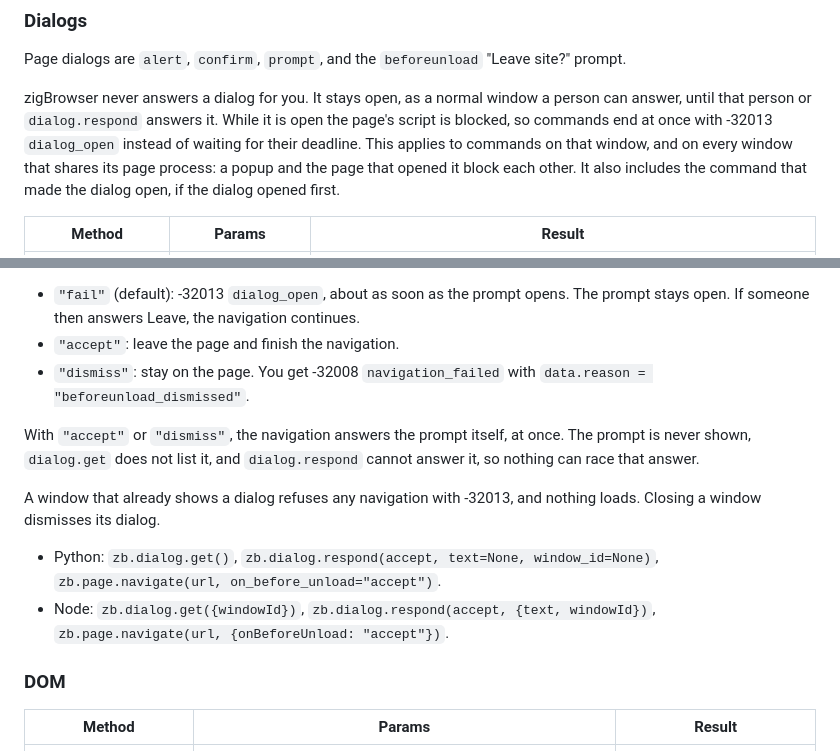
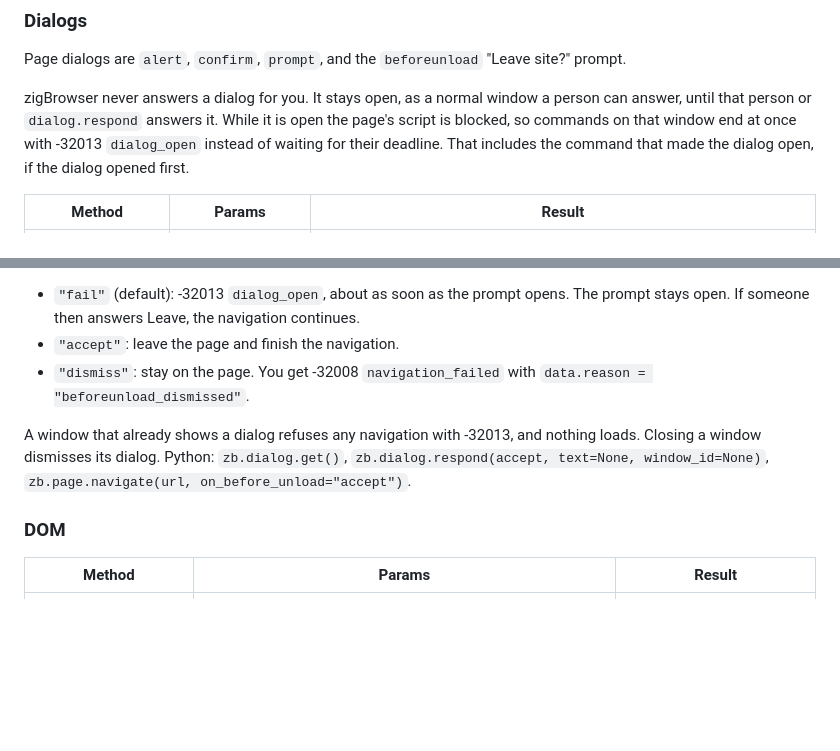
Before and after one commit to tha-hammer/zigBrowser, a Markdown page: docs/how-to-automate.md, 2 parts joined by grey strips. GitHub-like rendering; blank space fills up the shorter version.

Commit message:
docs: take cc_1's uncommitted Dialogs edits back out of 3b53df8
3b53df8 committed docs/how-to-automate.md from the shared working tree,
which by then also held three of BlackRobin's (cc_1) uncommitted edits to
the Dialogs section: the page-process wording, the accept/dismiss paragraph
and the Python/Node list. They are cc_1's, unreviewed and part of the open
a8678c1 dialog review, so this restores the section to its a8678c1 text.
Only the index was changed: the edits stay in the working tree for cc_1 to
commit with their slice.

The docs file is now byte-identical to the gated copy, so the tree equals
the gated tree: clean export of a8678c1 + d9fc82b's files + 3b53df8's
gated files, fresh cache, xvfb: 87/87 steps, 671/671 tests.

Co-Authored-By: Claude Opus 5.5 <noreply@anthropic.com>

```diff
--- a/docs/how-to-automate.md
+++ b/docs/how-to-automate.md
@@ -189,11 +189,9 @@ Page dialogs are `alert`, `confirm`, `prompt`, and the `beforeunload` "Leave sit
 
 zigBrowser never answers a dialog for you. It stays open, as a normal window a
 person can answer, until that person or `dialog.respond` answers it. While it is
-open the page's script is blocked, so commands end at once with -32013
-`dialog_open` instead of waiting for their deadline. This applies to commands on
-that window, and on every window that shares its page process: a popup and the
-page that opened it block each other. It also includes the command that made
-the dialog open, if the dialog opened first.
+open the page's script is blocked, so commands on that window end at once with
+-32013 `dialog_open` instead of waiting for their deadline. That includes the
+command that made the dialog open, if the dialog opened first.
 
 | Method | Params | Result |
 |---|---|---|
@@ -212,17 +210,10 @@ command is blocked by the dialog.
 - `"dismiss"`: stay on the page. You get -32008 `navigation_failed` with
   `data.reason = "beforeunload_dismissed"`.
 
-With `"accept"` or `"dismiss"`, the navigation answers the prompt itself, at
-once. The prompt is never shown, `dialog.get` does not list it, and
-`dialog.respond` cannot answer it, so nothing can race that answer.
-
 A window that already shows a dialog refuses any navigation with -32013, and
-nothing loads. Closing a window dismisses its dialog.
-
-- Python: `zb.dialog.get()`, `zb.dialog.respond(accept, text=None, window_id=None)`,
-  `zb.page.navigate(url, on_before_unload="accept")`.
-- Node: `zb.dialog.get({windowId})`, `zb.dialog.respond(accept, {text, windowId})`,
-  `zb.page.navigate(url, {onBeforeUnload: "accept"})`.
+nothing loads. Closing a window dismisses its dialog. Python: `zb.dialog.get()`,
+`zb.dialog.respond(accept, text=None, window_id=None)`,
+`zb.page.navigate(url, on_before_unload="accept")`.
 
 ### DOM
 
```
